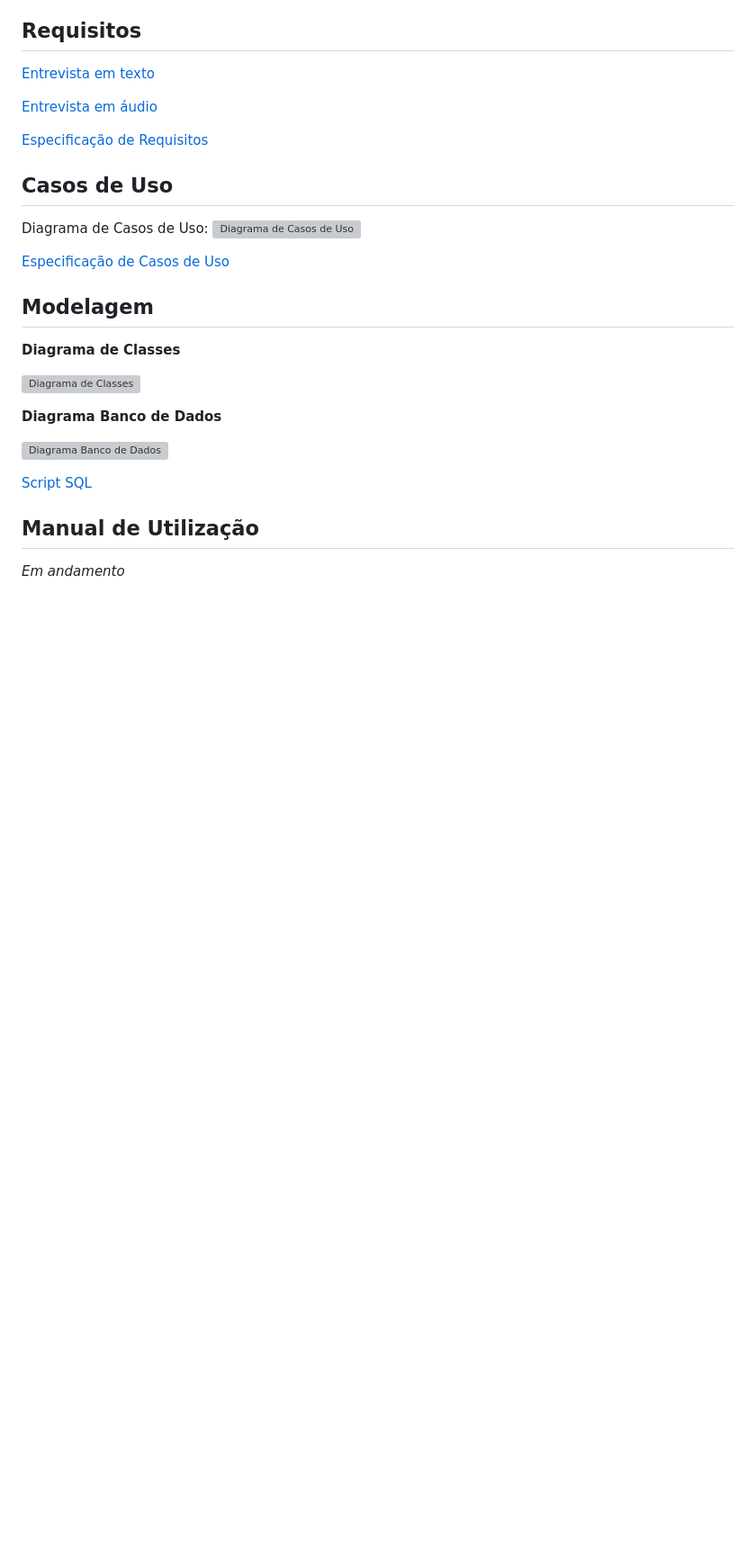
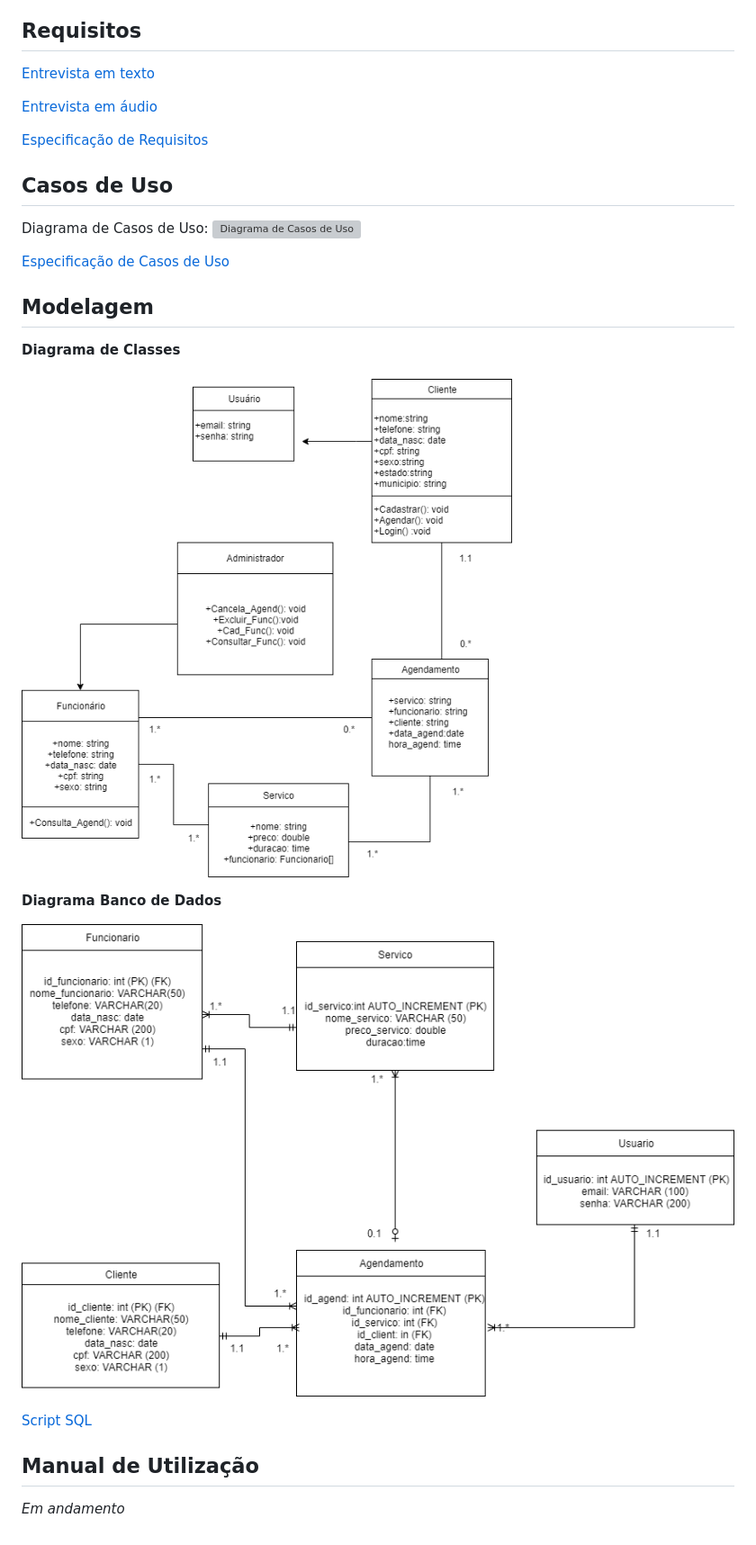
Before and after one commit to cp2-dc-info-projeto-final/sb-studio-de-beleza, a Markdown page: README.md, the part around the change printed below. Shown: that part at 90% size. GitHub-like rendering; pictures changed too: Documentacao/diagrama_BD.png (added), Documentacao/diagrama_declasses.png (added); blank space fills up the shorter version; grey boxes are pictures that could not be loaded.

Commit message:
diagramas atualizados

```diff
--- a/README.md
+++ b/README.md
@@ -38,11 +38,11 @@ Diagrama de Casos de Uso:
 ## Modelagem
 **Diagrama de Classes**
 
-![Diagrama de Classes](Documentacao/diagrama-de-classes.html)
+![Diagrama de Classes](Documentacao/diagrama_declasses.png)
 
 **Diagrama Banco de Dados**
 
-![Diagrama Banco de Dados](Documentacao/diagrama-de-banco-de-dados.html)
+![Diagrama Banco de Dados](Documentacao/diagrama_BD.png)
 
 [Script SQL](Projeto/schema.sql)
 
```
Also changed, not shown: other parts of README.md (+1 -1 lines), Documentacao/diagrama_casosdeuso.png (added).
